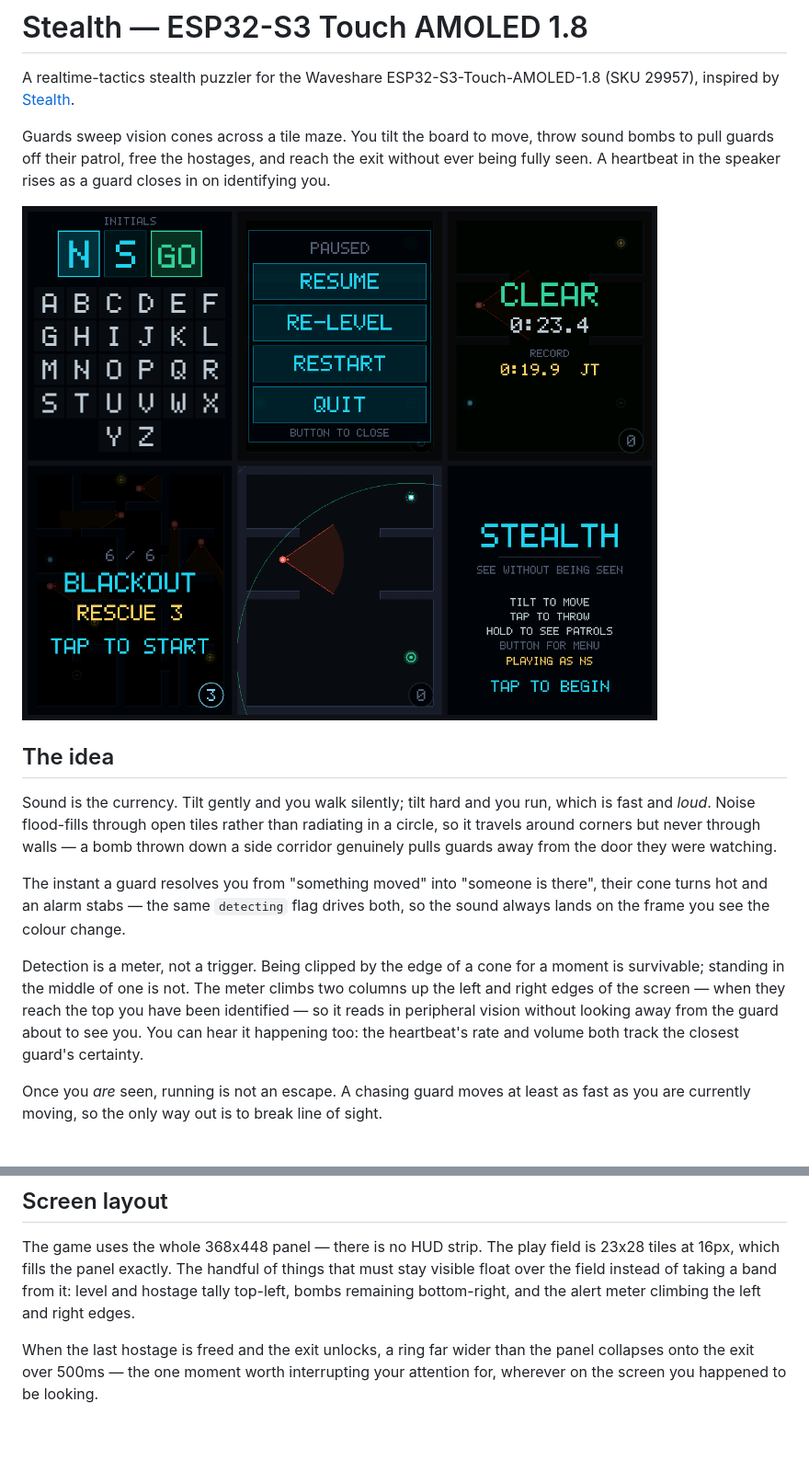
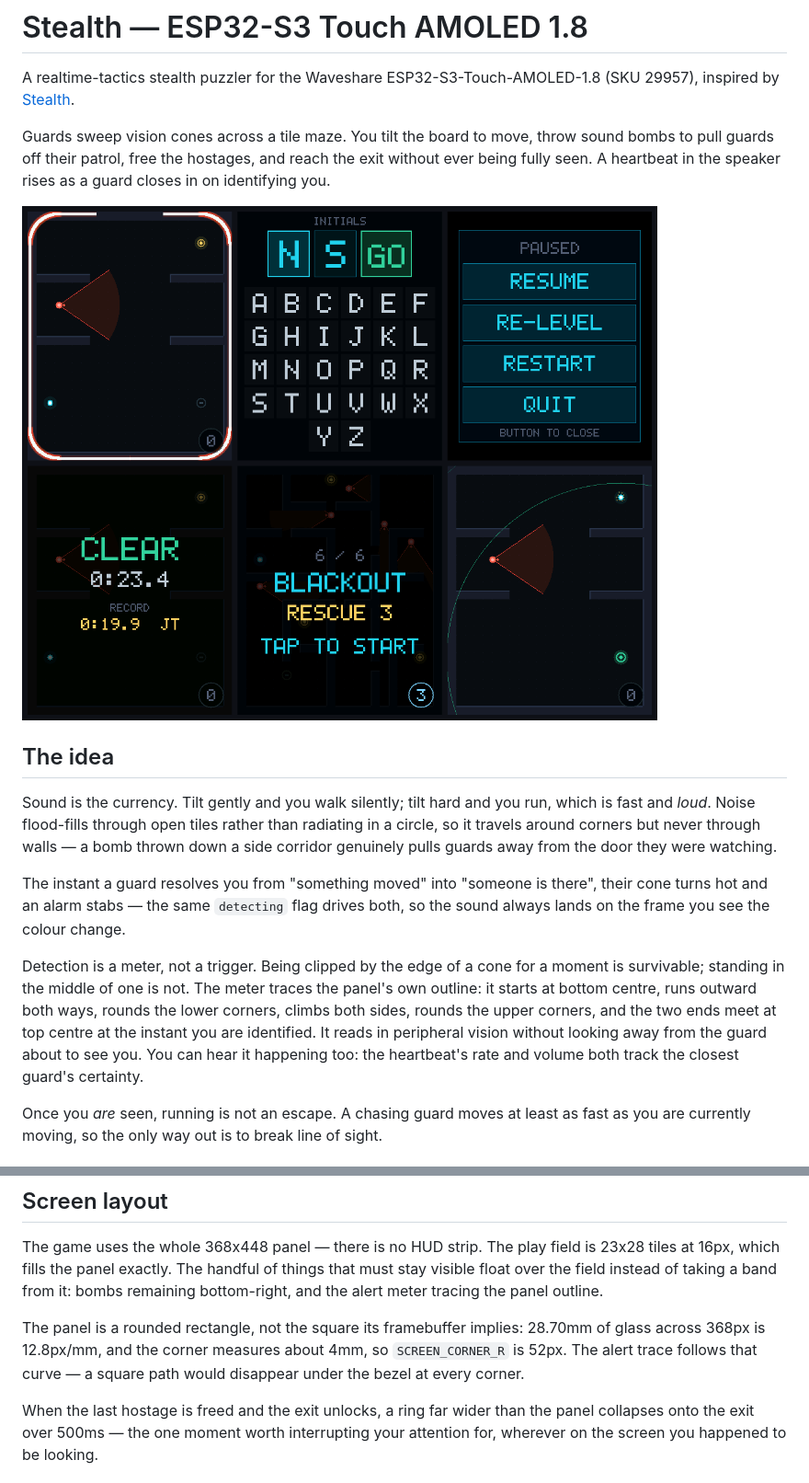
Before and after one commit to toddsherman/stealth-esp32s3, a Markdown page: README.md, 2 parts joined by grey strips. Shown: that part at 92% size. Drawn GitHub-style; pictures changed too: docs/preview.png; blank space fills up the shorter version.

```diff
--- a/README.md
+++ b/README.md
@@ -23,10 +23,11 @@ there", their cone turns hot and an alarm stabs — the same `detecting` flag
 drives both, so the sound always lands on the frame you see the colour change.
 
 Detection is a meter, not a trigger. Being clipped by the edge of a cone for a
-moment is survivable; standing in the middle of one is not. The meter climbs
-two columns up the left and right edges of the screen — when they reach the
-top you have been identified — so it reads in peripheral vision without
-looking away from the guard about to see you. You can hear it happening too:
+moment is survivable; standing in the middle of one is not. The meter traces
+the panel's own outline: it starts at bottom centre, runs outward both ways,
+rounds the lower corners, climbs both sides, rounds the upper corners, and the
+two ends meet at top centre at the instant you are identified. It reads in
+peripheral vision without looking away from the guard about to see you. You can hear it happening too:
 the heartbeat's rate and volume both track the closest guard's certainty.
 
 Once you *are* seen, running is not an escape. A chasing guard moves at least
@@ -112,8 +113,12 @@ Every on-screen element, rendered from the game's own palette and rasteriser:
 The game uses the whole 368x448 panel — there is no HUD strip. The play field
 is 23x28 tiles at 16px, which fills the panel exactly. The handful of things
 that must stay visible float over the field instead of taking a band from it:
-level and hostage tally top-left, bombs remaining bottom-right, and the alert
-meter climbing the left and right edges.
+bombs remaining bottom-right, and the alert meter tracing the panel outline.
+
+The panel is a rounded rectangle, not the square its framebuffer implies:
+28.70mm of glass across 368px is 12.8px/mm, and the corner measures about 4mm,
+so `SCREEN_CORNER_R` is 52px. The alert trace follows that curve — a square
+path would disappear under the bezel at every corner.
 
 When the last hostage is freed and the exit unlocks, a ring far wider than the
 panel collapses onto the exit over 500ms — the one moment worth interrupting
```
Also changed, not shown: 2 other files.
